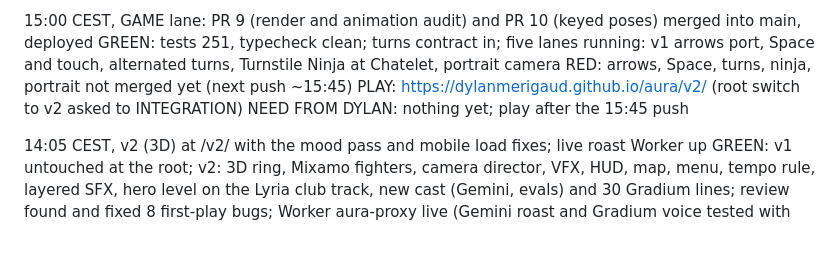
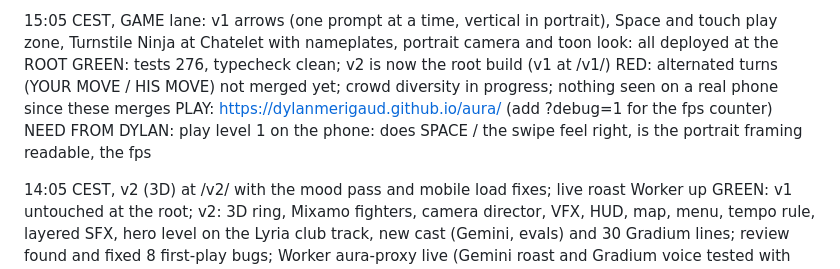
Before and after one commit to DylanMerigaud/aura, a Markdown page: STATUS.md, the part around the change. Rendered like a GitHub page; blank space fills up the shorter version.

Commit message:
STATUS: GAME lane at 15:05, root build is v2
Co-Authored-By: Claude Opus 5.5 <noreply@anthropic.com>
Claude-Session: https://claude.ai/code/session_01VrHptxxv1nkHczK4na4GvS

```diff
--- a/STATUS.md
+++ b/STATUS.md
@@ -1,8 +1,8 @@
-15:00 CEST, GAME lane: PR 9 (render and animation audit) and PR 10 (keyed poses) merged into main, deployed
-GREEN: tests 251, typecheck clean; turns contract in; five lanes running: v1 arrows port, Space and touch, alternated turns, Turnstile Ninja at Chatelet, portrait camera
-RED: arrows, Space, turns, ninja, portrait not merged yet (next push ~15:45)
-PLAY: https://dylanmerigaud.github.io/aura/v2/ (root switch to v2 asked to INTEGRATION)
-NEED FROM DYLAN: nothing yet; play after the 15:45 push
+15:05 CEST, GAME lane: v1 arrows (one prompt at a time, vertical in portrait), Space and touch play zone, Turnstile Ninja at Chatelet with nameplates, portrait camera and toon look: all deployed at the ROOT
+GREEN: tests 276, typecheck clean; v2 is now the root build (v1 at /v1/)
+RED: alternated turns (YOUR MOVE / HIS MOVE) not merged yet; crowd diversity in progress; nothing seen on a real phone since these merges
+PLAY: https://dylanmerigaud.github.io/aura/ (add ?debug=1 for the fps counter)
+NEED FROM DYLAN: play level 1 on the phone: does SPACE / the swipe feel right, is the portrait framing readable, the fps
 
 14:05 CEST, v2 (3D) at /v2/ with the mood pass and mobile load fixes; live roast Worker up
 GREEN: v1 untouched at the root; v2: 3D ring, Mixamo fighters, camera director, VFX, HUD, map, menu, tempo rule, layered SFX, hero level on the Lyria club track, new cast (Gemini, evals) and 30 Gradium lines; review found and fixed 8 first-play bugs; Worker aura-proxy live (Gemini roast and Gradium voice tested with curl, 403 on foreign origins)
```
